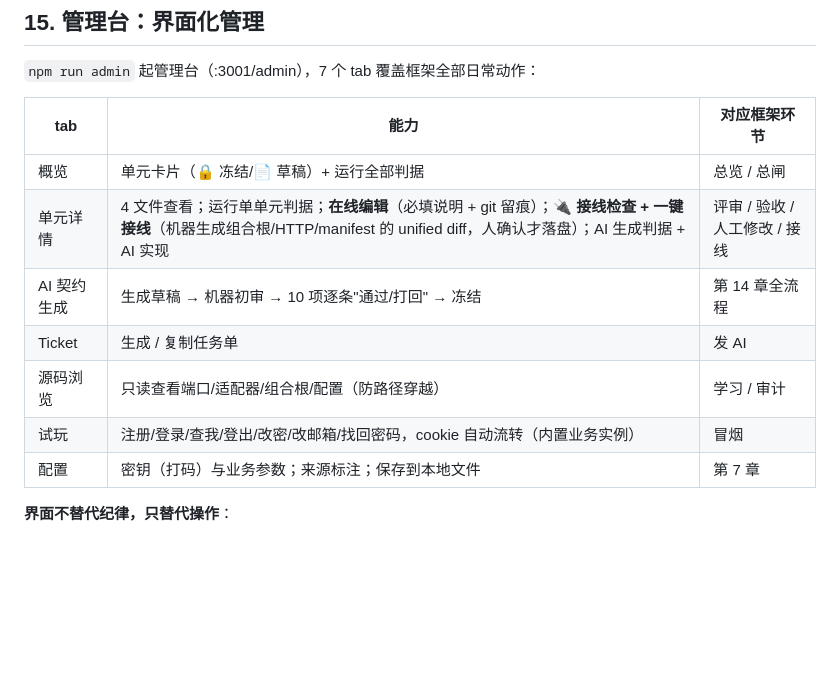
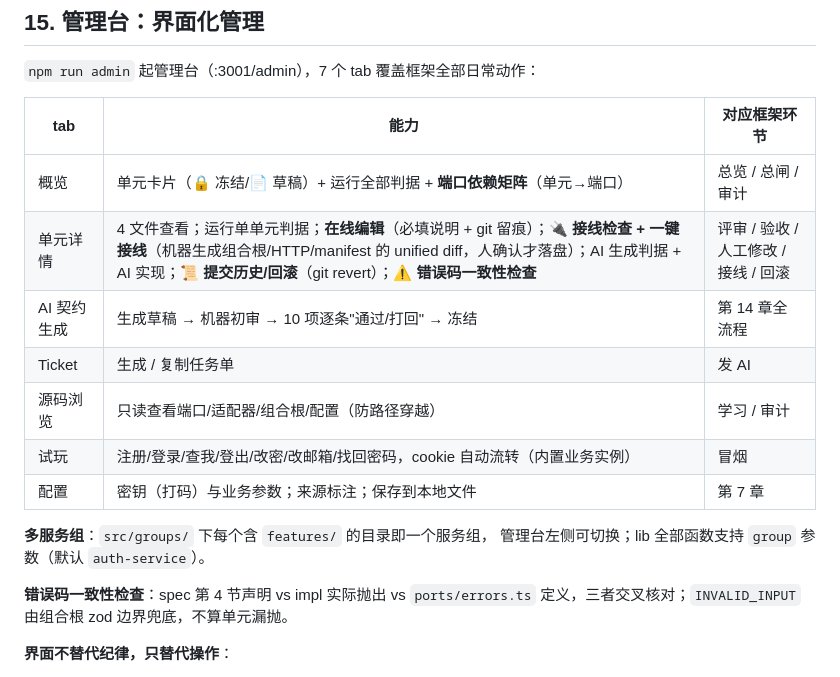
Before and after one commit to xiaohaoppy/featureunit-demo, a Markdown page: docs/FEATUREUNIT-GUIDE.md, the part around the change. Rendered like a GitHub page; blank space fills up the shorter version.

```diff
--- a/docs/FEATUREUNIT-GUIDE.md
+++ b/docs/FEATUREUNIT-GUIDE.md
@@ -327,14 +327,20 @@ npm run feat -- ai-contract delete-account "登录用户可以删除自己的账
 
 | tab | 能力 | 对应框架环节 |
 |---|---|---|
-| 概览 | 单元卡片（🔒 冻结/📄 草稿）+ 运行全部判据 | 总览 / 总闸 |
-| 单元详情 | 4 文件查看；运行单单元判据；**在线编辑**（必填说明 + git 留痕）；🔌 **接线检查 + 一键接线**（机器生成组合根/HTTP/manifest 的 unified diff，人确认才落盘）；AI 生成判据 + AI 实现 | 评审 / 验收 / 人工修改 / 接线 |
+| 概览 | 单元卡片（🔒 冻结/📄 草稿）+ 运行全部判据 + **端口依赖矩阵**（单元→端口） | 总览 / 总闸 / 审计 |
+| 单元详情 | 4 文件查看；运行单单元判据；**在线编辑**（必填说明 + git 留痕）；🔌 **接线检查 + 一键接线**（机器生成组合根/HTTP/manifest 的 unified diff，人确认才落盘）；AI 生成判据 + AI 实现；📜 **提交历史/回滚**（git revert）；⚠️ **错误码一致性检查** | 评审 / 验收 / 人工修改 / 接线 / 回滚 |
 | AI 契约生成 | 生成草稿 → 机器初审 → 10 项逐条"通过/打回" → 冻结 | 第 14 章全流程 |
 | Ticket | 生成 / 复制任务单 | 发 AI |
 | 源码浏览 | 只读查看端口/适配器/组合根/配置（防路径穿越） | 学习 / 审计 |
 | 试玩 | 注册/登录/查我/登出/改密/改邮箱/找回密码，cookie 自动流转（内置业务实例） | 冒烟 |
 | 配置 | 密钥（打码）与业务参数；来源标注；保存到本地文件 | 第 7 章 |
 
+**多服务组**：`src/groups/` 下每个含 `features/` 的目录即一个服务组，
+管理台左侧可切换；lib 全部函数支持 `group` 参数（默认 `auth-service`）。
+
+**错误码一致性检查**：spec 第 4 节声明 vs impl 实际抛出 vs `ports/errors.ts`
+定义，三者交叉核对；`INVALID_INPUT` 由组合根 zod 边界兜底，不算单元漏抛。
+
 **界面不替代纪律，只替代操作**：
 - 新建单元、AI 生成、冻结、跑判据、出 ticket——界面与 CLI 是同一套逻辑；
 - 组合根接线**仍由人写代码**，界面只提供"接线检查"列出缺口；
```
Also changed, not shown: README.md (+2 -2 lines).
